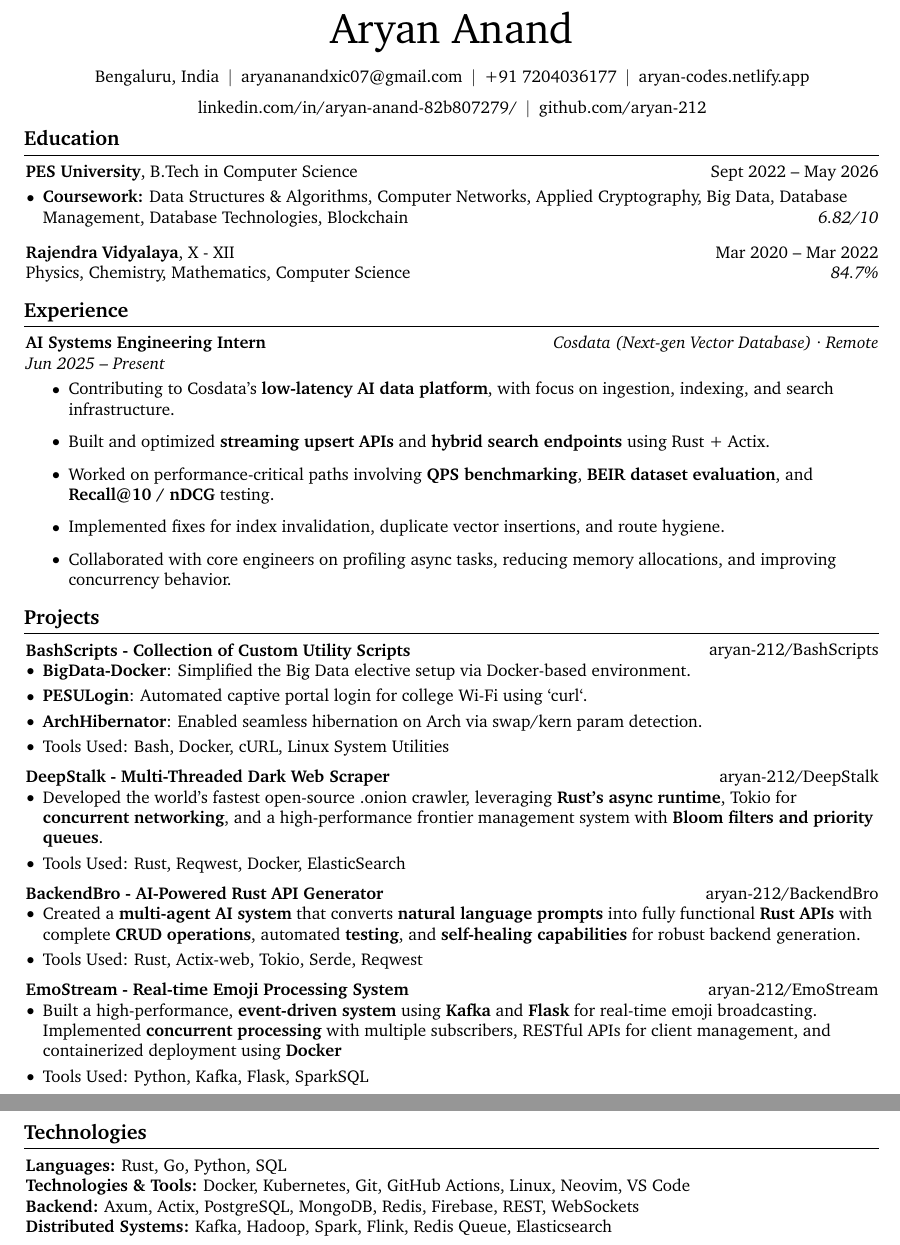
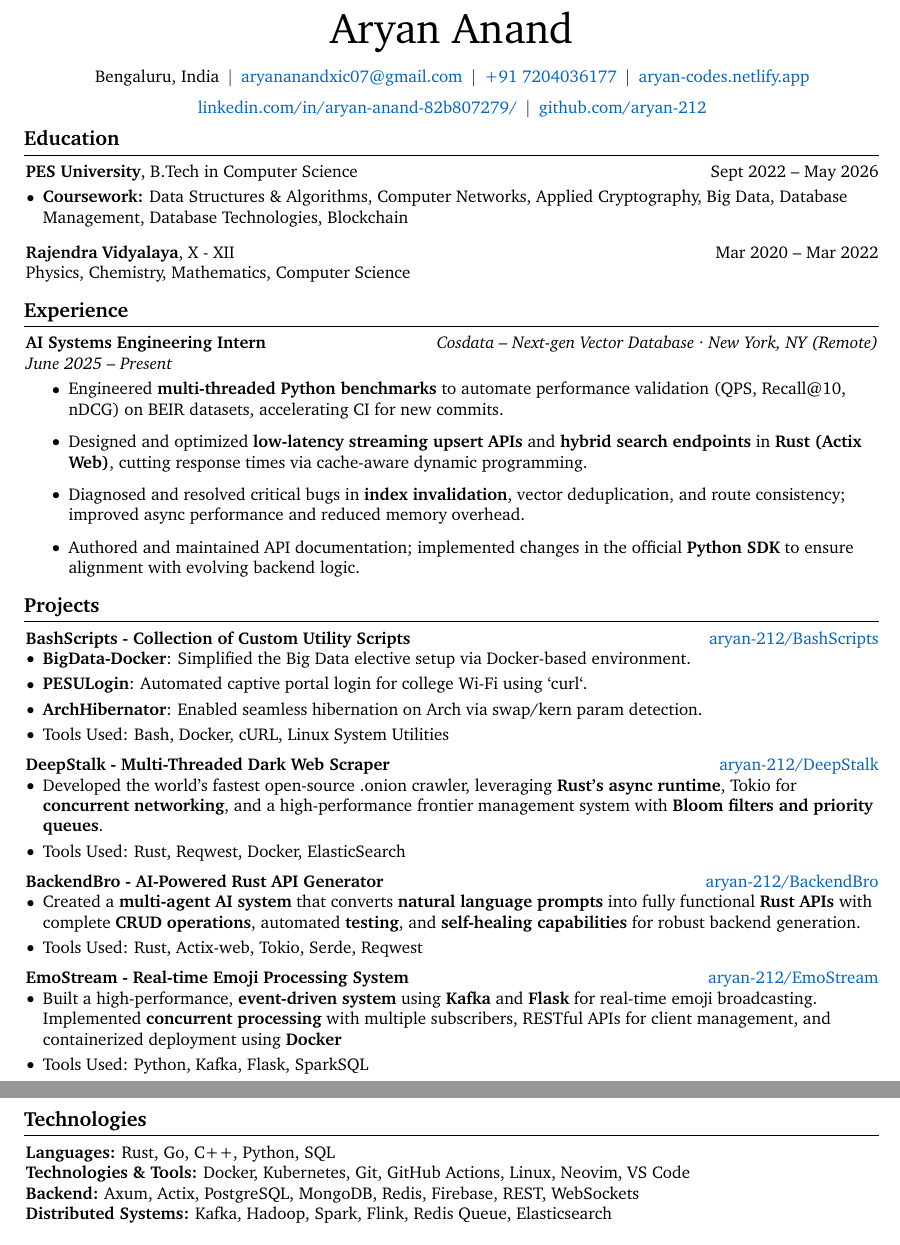
Before and after one commit to aryan-212/AryanAnandResume, a LaTeX CV (AryanAnandResume.tex): two parts of pages 1 and 2 of 2, joined at a grey line, cut so that both start at the same text. Compiled offline with pdfLaTeX.

Commit message:
hyperlinks to blue

```diff
--- a/AryanAnandResume.tex
+++ b/AryanAnandResume.tex
@@ -15,6 +15,7 @@
 \usepackage{array} % tabularx requires this
 \usepackage[dvipsnames]{xcolor} % for coloring text
 \definecolor{primaryColor}{RGB}{0, 0, 0} % define primary color
+\definecolor{linkColor}{RGB}{0, 100, 200} % define blue color for links
 \usepackage{enumitem} % for customizing lists
 \usepackage{fontawesome5} % for using icons
 \usepackage{amsmath} % for math
@@ -23,7 +24,7 @@
     pdfauthor={John Doe},
     pdfcreator={LaTeX with RenderCV},
     colorlinks=true,
-    urlcolor=primaryColor
+    urlcolor=linkColor
 ]{hyperref} % for links, metadata and bookmarks
 \usepackage[pscoord]{eso-pic} % for floating text on the page
 \usepackage{calc} % for calculating lengths
@@ -201,7 +202,6 @@
 \begin{onecolentry}
     \begin{highlights}
         \item \textbf{Coursework:} Data Structures \& Algorithms, Computer Networks, Applied Cryptography, Big Data, Database Management, Database Technologies, Blockchain
-        \hfill \textit{6.82/10}
     \end{highlights}
 \end{onecolentry}
 
@@ -212,20 +212,19 @@
     \textbf{Rajendra Vidyalaya}, X - XII
 \end{twocolentry}
 Physics, Chemistry, Mathematics, Computer Science
-\hfill \textit{84.7\%}
+
 
 \section{Experience}
 
-\textbf{AI Systems Engineering Intern} \hfill \textit{Cosdata (Next-gen Vector Database) · Remote} \\
-\textit{Jun 2025 – Present}
+\textbf{AI Systems Engineering Intern} \hfill \textit{Cosdata – Next-gen Vector Database · New York, NY (Remote)} \\
+\textit{June 2025 – Present}
 \vspace{-0.5em}
 \begin{itemize}
   \setlength\itemsep{0.3em}
-  \item Contributing to Cosdata’s \textbf{low-latency AI data platform}, with focus on ingestion, indexing, and search infrastructure.
-  \item Built and optimized \textbf{streaming upsert APIs} and \textbf{hybrid search endpoints} using Rust + Actix.
-  \item Worked on performance-critical paths involving \textbf{QPS benchmarking}, \textbf{BEIR dataset evaluation}, and \textbf{Recall@10 / nDCG} testing.
-  \item Implemented fixes for index invalidation, duplicate vector insertions, and route hygiene.
-  \item Collaborated with core engineers on profiling async tasks, reducing memory allocations, and improving concurrency behavior.
+  \item Engineered \textbf{multi-threaded Python benchmarks} to automate performance validation (QPS, Recall@10, nDCG) on BEIR datasets, accelerating CI for new commits.
+  \item Designed and optimized \textbf{low-latency streaming upsert APIs} and \textbf{hybrid search endpoints} in \textbf{Rust (Actix Web)}, cutting response times via cache-aware dynamic programming.
+  \item Diagnosed and resolved critical bugs in \textbf{index invalidation}, vector deduplication, and route consistency; improved async performance and reduced memory overhead.
+  \item Authored and maintained API documentation; implemented changes in the official \textbf{Python SDK} to ensure alignment with evolving backend logic.
 \end{itemize}
 
 \section{Projects}
@@ -254,7 +253,7 @@ Physics, Chemistry, Mathematics, Computer Science
 
 \begin{onecolentry}
     \begin{highlights}
-            \item Developed the world’s fastest open-source .onion crawler, leveraging \textbf{Rust’s async runtime}, Tokio for \textbf{concurrent networking}, and a high-performance frontier management system with \textbf{Bloom filters and priority queues}.
+            \item Developed the world's fastest open-source .onion crawler, leveraging \textbf{Rust's async runtime}, Tokio for \textbf{concurrent networking}, and a high-performance frontier management system with \textbf{Bloom filters and priority queues}.
         \item Tools Used: Rust, Reqwest, Docker, ElasticSearch
     \end{highlights}
 \end{onecolentry}
@@ -291,7 +290,7 @@ Physics, Chemistry, Mathematics, Computer Science
 \section{Technologies}
 
 \begin{onecolentry}
-    \textbf{Languages:} Rust, Go, Python, SQL
+    \textbf{Languages:} Rust, Go, C++, Python, SQL
 \end{onecolentry}
 
 \begin{onecolentry}
```
